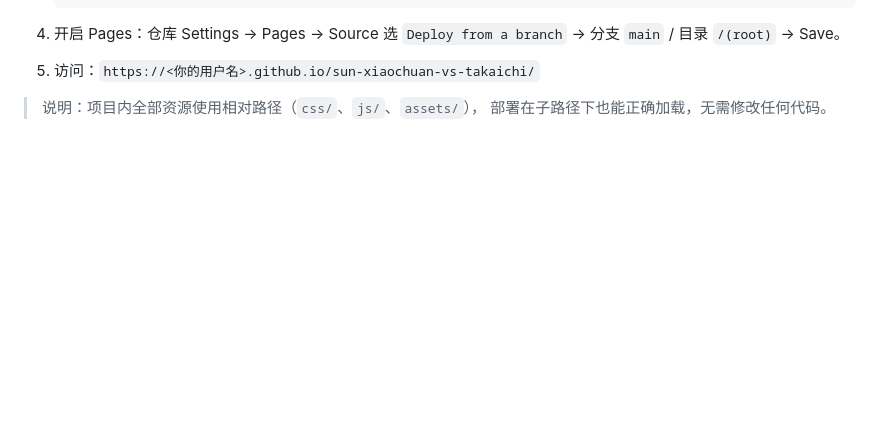
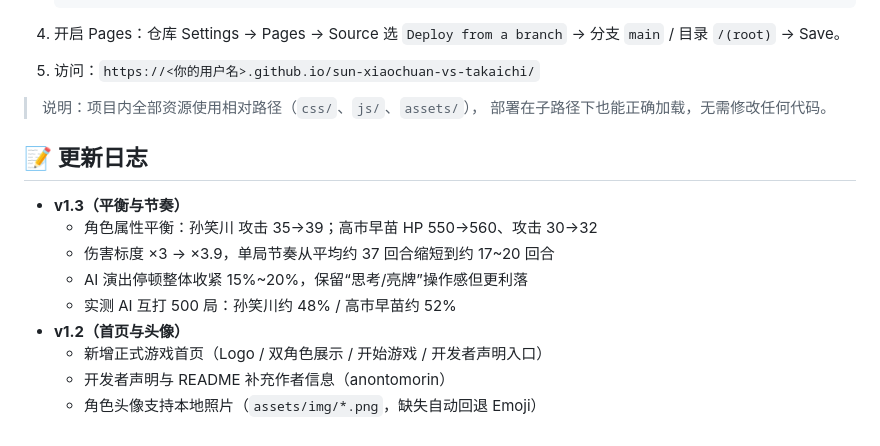
Before and after one commit to anontomorin/sun-xiaochuan-vs-takaichi, a Markdown page: README.md, the part around the change. GitHub-like rendering; blank space fills up the shorter version.

Commit message:
docs: README 补充 v1.3 更新日志

```diff
--- a/README.md
+++ b/README.md
@@ -115,3 +115,15 @@ sun-xiaochuan-vs-takaichi/
 
 > 说明：项目内全部资源使用相对路径（`css/`、`js/`、`assets/`），
 > 部署在子路径下也能正确加载，无需修改任何代码。
+
+## 📝 更新日志
+
+- **v1.3（平衡与节奏）**
+  - 角色属性平衡：孙笑川 攻击 35→39；高市早苗 HP 550→560、攻击 30→32
+  - 伤害标度 ×3 → ×3.9，单局节奏从平均约 37 回合缩短到约 17~20 回合
+  - AI 演出停顿整体收紧 15%~20%，保留“思考/亮牌”操作感但更利落
+  - 实测 AI 互打 500 局：孙笑川约 48% / 高市早苗约 52%
+- **v1.2（首页与头像）**
+  - 新增正式游戏首页（Logo / 双角色展示 / 开始游戏 / 开发者声明入口）
+  - 开发者声明与 README 补充作者信息（anontomorin）
+  - 角色头像支持本地照片（`assets/img/*.png`，缺失自动回退 Emoji）
```
